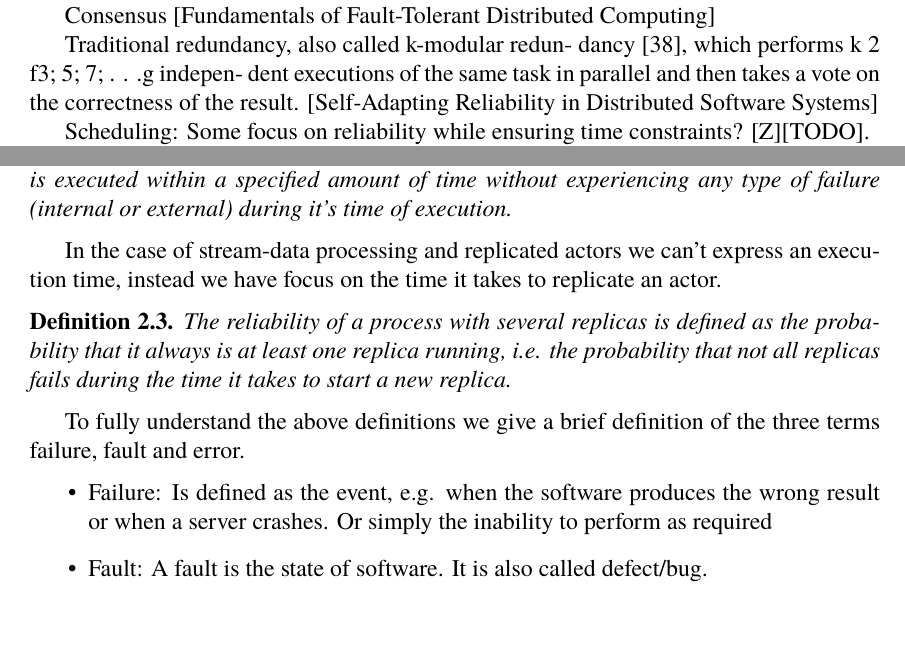
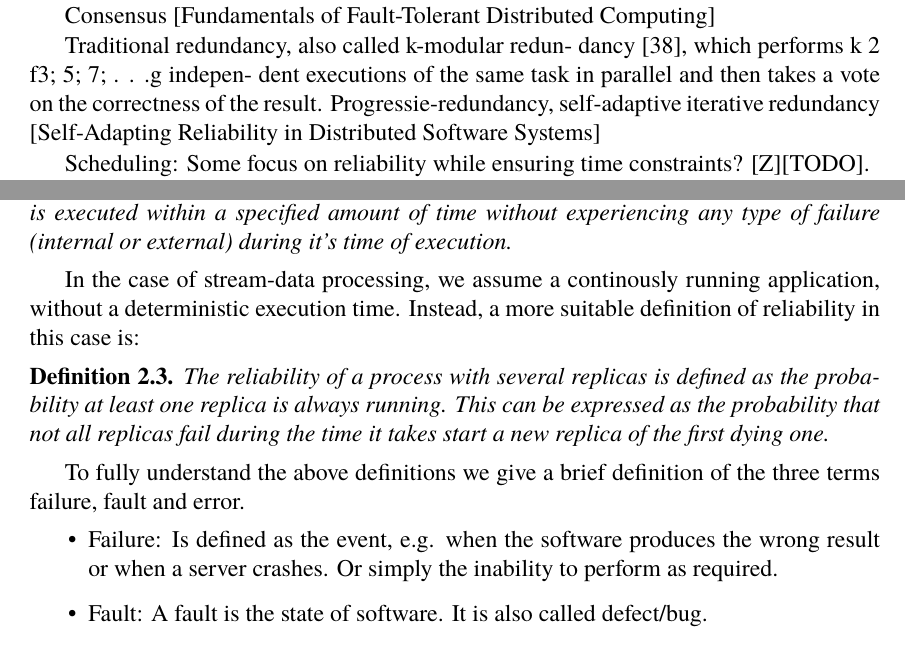
Before and after one commit to PStahl/master_thesis, a LaTeX thesis (report.tex): two parts of pages 10 and 12 of 42 before the commit and two parts of pages 10 and 14 of 44 after it, joined at a grey line, cut so that both start at the same text, the shorter picture padded with empty space. Compiled offline with pdfLaTeX.

Commit message:
definition update

```diff
--- a/report.tex
+++ b/report.tex
@@ -93,7 +93,8 @@ powerful monitor.  [A Survey of Fault-Tolerance and Fault-Recovery Techniques in
 
 Consensus [Fundamentals of Fault-Tolerant Distributed Computing]
 
-Traditional redundancy, also called k-modular redun- dancy [38], which performs k 2 f3; 5; 7; . . .g indepen- dent executions of the same task in parallel and then takes a vote on the correctness of the result. [Self-Adapting Reliability in Distributed Software Systems]
+Traditional redundancy, also called k-modular redun- dancy [38], which performs k 2 f3; 5; 7; . . .g indepen- dent executions of the same task in parallel and then takes a vote on the correctness of the result.
+Progressie-redundancy, self-adaptive iterative redundancy [Self-Adapting Reliability in Distributed Software Systems]
 
 Scheduling:
 Some focus on reliability while ensuring time constraints? [Z][TODO].
@@ -132,15 +133,15 @@ Later on we use a more dynamic definition, Definition \ref{def:dyn_reliability}
 The reliability of a process is measured by the probability that the task is executed within a specified amount of time without experiencing any type of failure (internal or external) during it's time of execution.
 \end{definition}
 
-In the case of stream-data processing and replicated actors we can't express an execution time, instead we have focus on the time it takes to replicate an actor.
+In the case of stream-data processing, we assume a continously running application, without a deterministic execution time. Instead, a more suitable definition of reliability in this case is:
 
 \begin{definition} \label{def:dyn_repl_reliability}
-The reliability of a process with several replicas is defined as the probability that it always is at least one replica running, i.e. the probability that not all replicas fails during the time it takes to start a new replica.
+The reliability of a process with several replicas is defined as the probability at least one replica is always running. This can be expressed as the probability that not all replicas fail during the time it takes start a new replica of the first dying one.
 \end{definition}
 
 To fully understand the above definitions we give a brief definition of the three terms failure, fault and error.
 \begin{itemize}
-\item Failure: Is defined as the event, e.g. when the software produces the wrong result or when a server crashes. Or simply the inability to perform as required
+\item Failure: Is defined as the event, e.g. when the software produces the wrong result or when a server crashes. Or simply the inability to perform as required.
 \item Fault: A fault is the state of software. It is also called defect/bug.
 \item Error: An error is a human mistake.
 \end{itemize}
```
